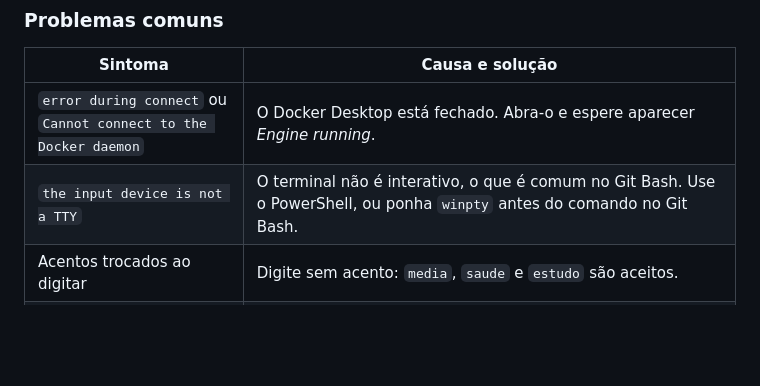
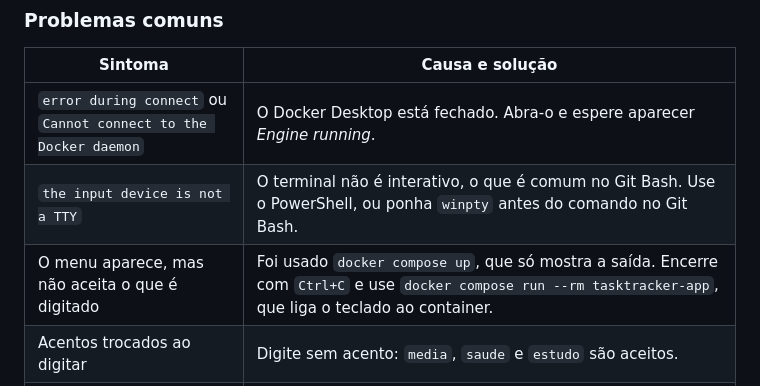
Before and after one commit to PedroRebello1/task-tracker-bootcamp2, a Markdown page: README.md, the part around the change. GitHub-like rendering; blank space fills up the shorter version.

Commit message:
README: problema comum de usar docker compose up no lugar de run para o menu

```diff
--- a/README.md
+++ b/README.md
@@ -126,6 +126,7 @@ O instalador de exemplos se recusa a sobrescrever dados que já existem; para su
 | --------------------------------------------------------------- | ------------------------------------------------------------------------------------------------------------------------------------------------------- |
 | `error during connect` ou `Cannot connect to the Docker daemon` | O Docker Desktop está fechado. Abra-o e espere aparecer *Engine running*.                                                                                |
 | `the input device is not a TTY`                                 | O terminal não é interativo, o que é comum no Git Bash. Use o PowerShell, ou ponha `winpty` antes do comando no Git Bash.                                |
+| O menu aparece, mas não aceita o que é digitado                 | Foi usado `docker compose up`, que só mostra a saída. Encerre com `Ctrl+C` e use `docker compose run --rm tasktracker-app`, que liga o teclado ao container. |
 | Acentos trocados ao digitar                                     | Digite sem acento: `media`, `saude` e `estudo` são aceitos.                                                                                              |
 | `port is already allocated` no web app                          | A porta 5000 está ocupada (no macOS, pelo AirPlay). Troque `127.0.0.1:5000:5000` por `127.0.0.1:5001:5000` no `docker-compose.yml` e abra http://localhost:5001. |
 | Mudei o código e o container não mudou                          | A imagem é um retrato do código no momento do build: rode o build de novo.                                                                               |
```
